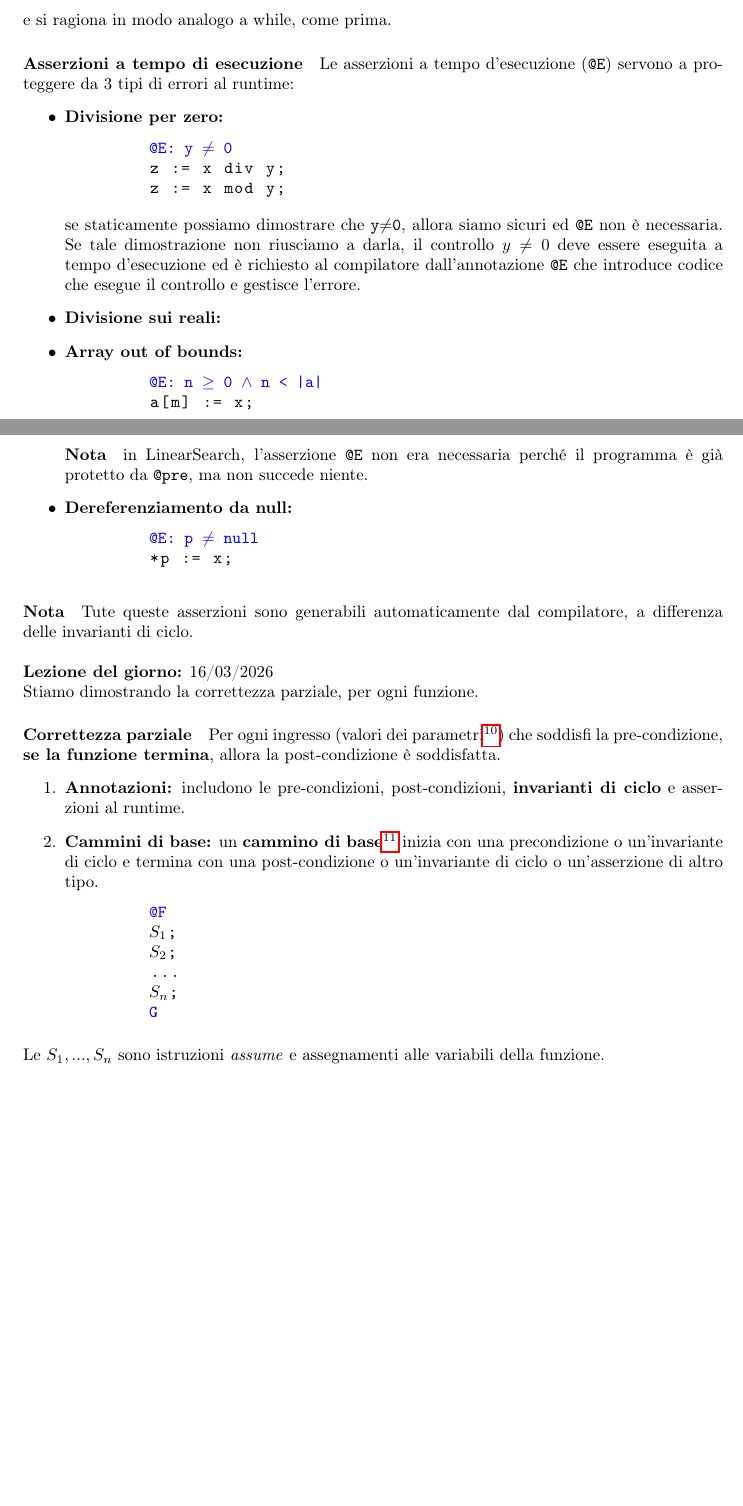
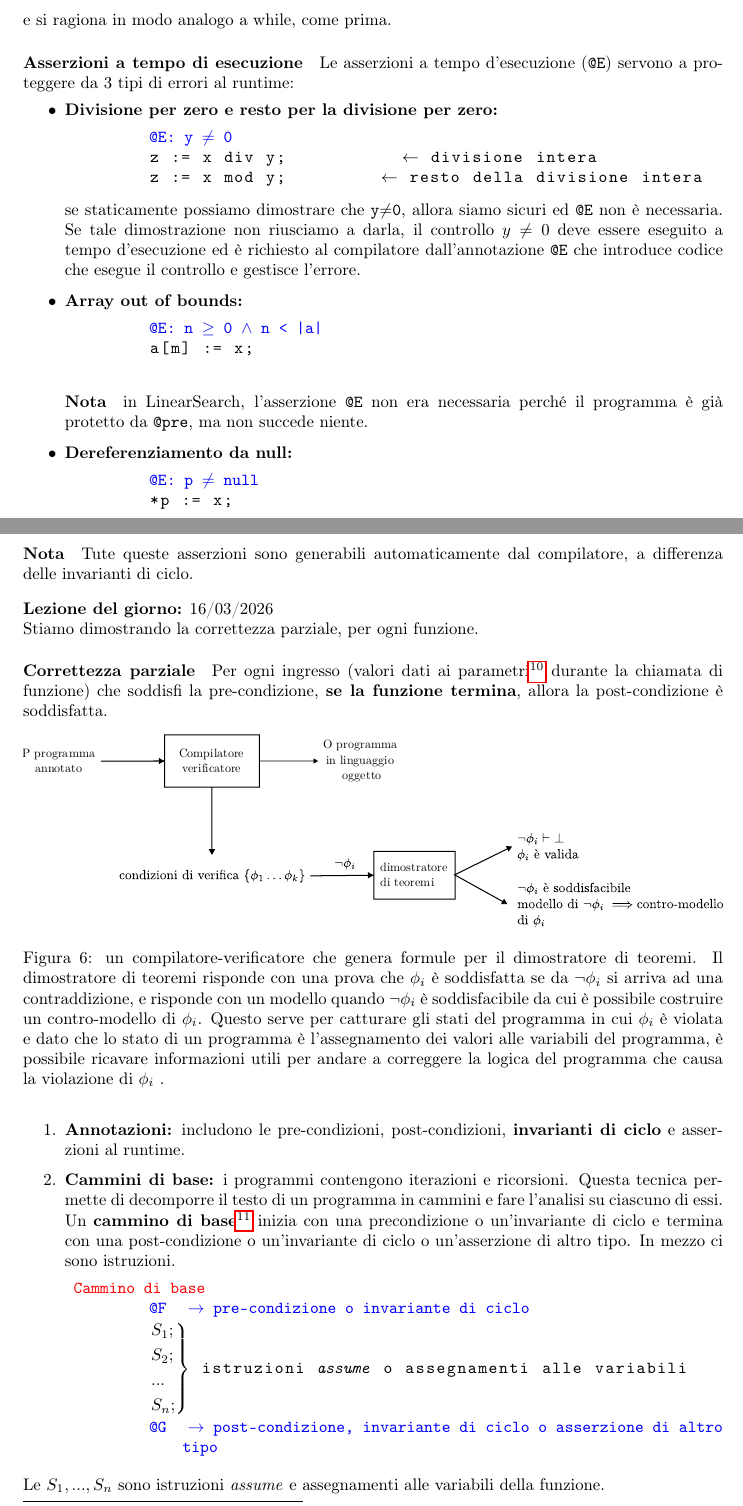
Before and after one commit to rickytower/Appunti-di-VS, a LaTeX document (verifica-automatica.tex, which reads lez2.tex, lez3.tex): two parts of pages 8 and 9 of 11, joined at a grey line, cut so that both start at the same text, the shorter picture padded with empty space. Compiled offline with pdfLaTeX.

Commit message:
Revisione lez 16-03-2026

```diff
--- a/lez2.tex
+++ b/lez2.tex
@@ -72,13 +72,12 @@ e si ragiona in modo analogo a while, come prima.
 
 \paragraph{Asserzioni a tempo di esecuzione}Le asserzioni a tempo d'esecuzione (\texttt{@E}) servono a proteggere da 3 tipi di errori al runtime:
 \begin{itemize}
-	\bitem{Divisione per zero}
+	\bitem{Divisione per zero e resto per la divisione per zero}
 	\begin{lstlisting}
 		§\color{blue}@E: y $\ne$ 0§
-		z := x div y;
-		z := x mod y;
-	\end{lstlisting} se staticamente possiamo dimostrare che \texttt{y$\ne$0}, allora siamo sicuri ed \texttt{@E} non è necessaria. Se tale dimostrazione non riusciamo a darla, il controllo $y\ne 0$ deve essere eseguita a tempo d'esecuzione ed è richiesto al compilatore dall'annotazione \texttt{@E} che introduce codice che esegue il controllo e gestisce l'errore.
-	\bitem{Divisione sui reali}
+		z := x div y;			$\leftarrow$ divisione intera
+		z := x mod y;         $\leftarrow$ resto della divisione intera
+	\end{lstlisting} se staticamente possiamo dimostrare che \texttt{y$\ne$0}, allora siamo sicuri ed \texttt{@E} non è necessaria. Se tale dimostrazione non riusciamo a darla, il controllo $y\ne 0$ deve essere eseguito a tempo d'esecuzione ed è richiesto al compilatore dall'annotazione \texttt{@E} che introduce codice che esegue il controllo e gestisce l'errore.
 	\bitem{Array out of bounds}
 	\begin{lstlisting}
 		§\color{blue}@E: n $\ge$ 0 $\wedge$ n < |a|§
--- a/lez3.tex
+++ b/lez3.tex
@@ -1,17 +1,25 @@
 \data{16/03/2026}
 Stiamo dimostrando la correttezza parziale, per ogni funzione.
-\paragraph{Correttezza parziale}Per ogni ingresso (valori dei parametri\footnote{ovvero gli argomenti.}) che soddisfi la pre-condizione, \textbf{se la funzione termina}, allora la post-condizione è soddisfatta.
+\paragraph{Correttezza parziale}Per ogni ingresso (valori dati ai parametri\footnote{ovvero gli argomenti.} durante la chiamata di funzione) che soddisfi la pre-condizione, \textbf{se la funzione termina}, allora la post-condizione è soddisfatta.
+\begin{figure}[tbph]
+	\centering
+	\includegraphics[width=\linewidth]{compilatore-verificatore-riepilogo-generale.pdf}
+	\caption{un compilatore-verificatore che genera formule per il dimostratore di teoremi. Il dimostratore di teoremi risponde con una prova che $\phi_i$ è soddisfatta se da $\neg\phi_i$ si arriva ad una contraddizione, e risponde con un modello quando $\neg \phi_i$ è soddisfacibile da cui è possibile costruire un contro-modello di $\phi_i$. Questo serve per catturare gli stati del programma in cui $\phi_i$ è violata e dato che lo stato di un programma è l'assegnamento dei valori alle variabili del programma, è possibile ricavare informazioni utili per andare a correggere la logica del programma che causa la violazione di $\phi_i$ .}
+\end{figure}
+
 \begin{enumerate}
 	\bitem{Annotazioni}includono le pre-condizioni, post-condizioni, \textbf{invarianti di ciclo} e asserzioni al runtime.
-	\bitem{Cammini di base}un \textbf{cammino di base}\footnote{questa definizione va bene sia per l'iterazione che per la ricorsione.} inizia con una precondizione o un'invariante di ciclo e termina con una post-condizione o un'invariante di ciclo o un'asserzione di altro tipo.
-	%img compilatore
+	\bitem{Cammini di base} i programmi contengono iterazioni e ricorsioni. Questa tecnica permette di decomporre il testo di un programma in cammini e fare l'analisi su ciascuno di essi. Un \textbf{cammino di base}\footnote{questa definizione va bene sia per l'iterazione che per la ricorsione.} inizia con una precondizione o un'invariante di ciclo e termina con una post-condizione o un'invariante di ciclo o un'asserzione di altro tipo. In mezzo ci sono istruzioni.
 	\begin{lstlisting}
-		§\color{blue}@F§
-		$S_1$;
-		$S_2$;
-		...
-		$S_n$;
-		§\color{blue}G§
+§	\color{red}\textbf{Cammino di base}§
+		§\color{blue}@F§  §\color{blue} $\rightarrow$ pre-condizione o invariante di ciclo§
+		§$\begin{rcases}
+			S_1;\\
+			S_2;\\
+			...\\
+			S_n;
+		\end{rcases}$§ istruzioni §\textit{assume}§ o assegnamenti alle variabili
+		§\color{blue}@G§  §\color{blue}$\rightarrow$ post-condizione, invariante di ciclo o asserzione di altro tipo§
 	\end{lstlisting}
 \end{enumerate}
 Le $S_1,...,S_n$ sono istruzioni \textit{assume} e assegnamenti alle variabili della funzione.
--- a/verifica-automatica.tex
+++ b/verifica-automatica.tex
@@ -12,6 +12,7 @@
 \usepackage{braket}
 \usepackage{soul}
 \usepackage{semantic}
+\usepackage{mathtools}
 \usepackage[
 backend=biber,
 style=alphabetic,
```
Also changed, not shown: compilatore-verificatore-riepilogo-generale.pdf (added), compilatori.svg, verifica-automatica.pdf, lez3.tex (4 more changed lines).
